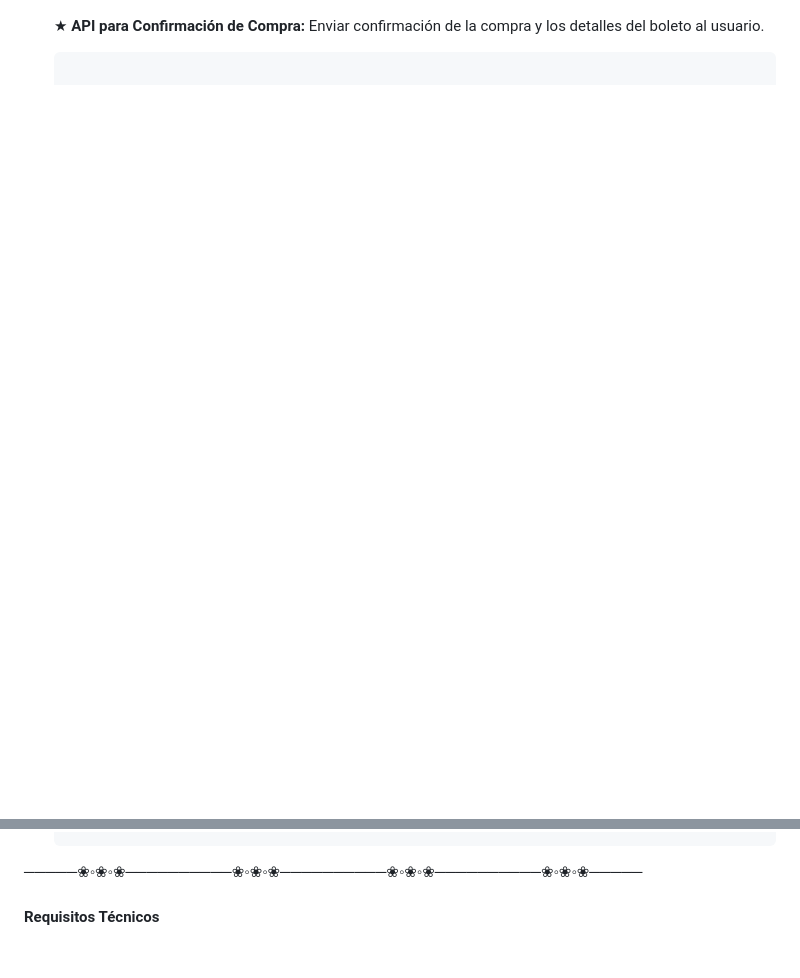
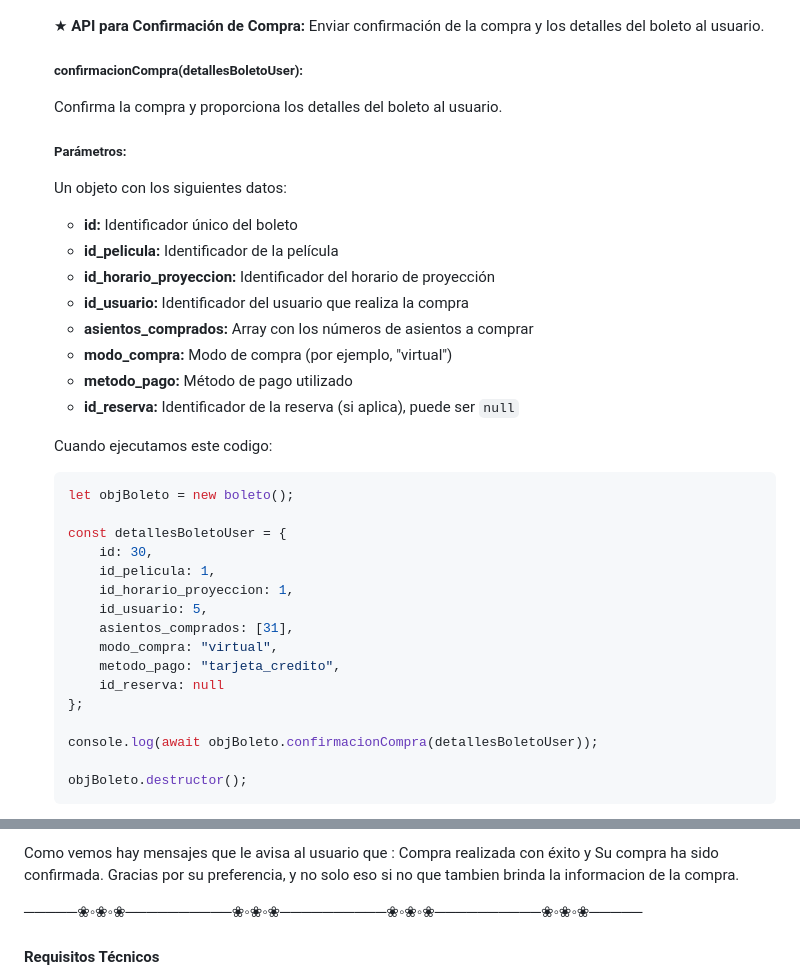
Before and after one commit to Dcarolinamorenoc/proyectoMongoII, a Markdown page: README.md, 2 parts joined by grey strips. GitHub-like rendering; blank space fills up the shorter version.

````diff
--- a/README.md
+++ b/README.md
@@ -1651,6 +1714,45 @@ npm run dev
 
    ★ **API para Confirmación de Compra:** Enviar confirmación de la compra y los detalles del boleto al usuario.
 
-   ```
-
-   ```
+
+
+   ##### **confirmacionCompra(detallesBoletoUser):**
+
+   Confirma la compra y proporciona los detalles del boleto al usuario.
+
+   ##### **Parámetros:**
+
+   Un objeto con los siguientes datos:
+
+   - **id:** Identificador único del boleto
+   - **id_pelicula:** Identificador de la película
+   - **id_horario_proyeccion:** Identificador del horario de proyección
+   - **id_usuario:** Identificador del usuario que realiza la compra
+   - **asientos_comprados:** Array con los números de asientos a comprar
+   - **modo_compra:** Modo de compra (por ejemplo, "virtual")
+   - **metodo_pago:** Método de pago utilizado
+   - **id_reserva:** Identificador de la reserva (si aplica), puede ser `null`
+
+
+
+   Cuando ejecutamos este codigo:
+
+   ```js
+   let objBoleto = new boleto();
+
+   const detallesBoletoUser = {
+       id: 30,
+       id_pelicula: 1,
+       id_horario_proyeccion: 1,
+       id_usuario: 5,
+       asientos_comprados: [31],
+       modo_compra: "virtual",
+       metodo_pago: "tarjeta_credito",
+       id_reserva: null
+   };
+
+   console.log(await objBoleto.confirmacionCompra(detallesBoletoUser));
+
+   objBoleto.destructor();
+   ```
+
@@ -1657,3 +1785,4 @@ npm run dev
+Como vemos hay mensajes que le avisa al usuario que :  Compra realizada con éxito y Su compra ha sido confirmada. Gracias por su preferencia, y no solo eso si no que tambien brinda la informacion de la compra.
 
 
 
````
Also changed, not shown: other parts of README.md (+92 -3 lines).
